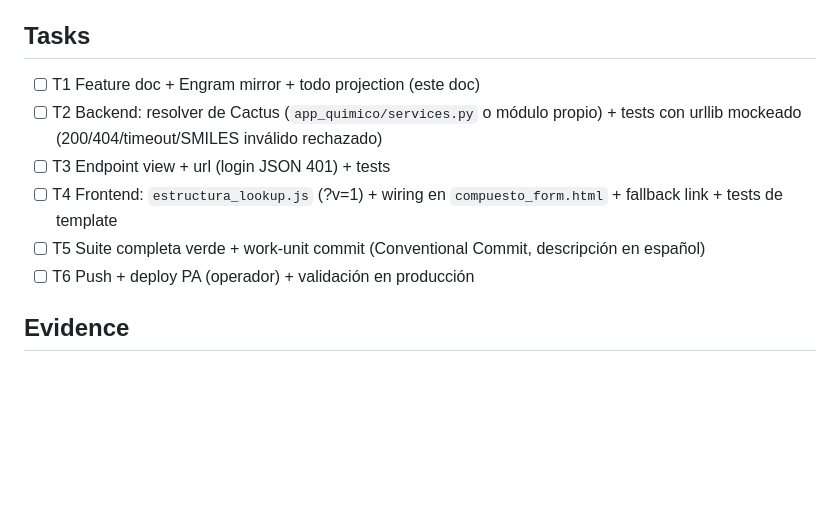
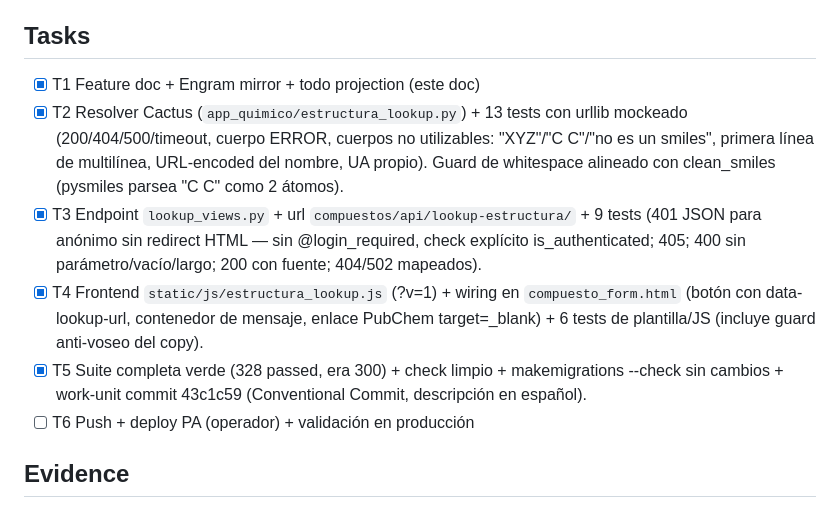
Before and after one commit to CarMalNie/Gestor_Quimico, a Markdown page: odd/tasks/p2-2d-diagrams-e2-lookup.md, the part around the change. Rendered like a GitHub page; blank space fills up the shorter version.

Commit message:
docs(tasks): cierre T1-T5 de p2-2d-diagrams-e2-lookup con evidencia

```diff
--- a/odd/tasks/p2-2d-diagrams-e2-lookup.md
+++ b/odd/tasks/p2-2d-diagrams-e2-lookup.md
@@ -50,15 +50,23 @@ proveedor, cache de resultados.
 
 ## Tasks
 
-- [ ] T1 Feature doc + Engram mirror + todo projection (este doc)
-- [ ] T2 Backend: resolver de Cactus (`app_quimico/services.py` o módulo
-      propio) + tests con urllib mockeado (200/404/timeout/SMILES
-      inválido rechazado)
-- [ ] T3 Endpoint view + url (login JSON 401) + tests
-- [ ] T4 Frontend: `estructura_lookup.js` (?v=1) + wiring en
-      `compuesto_form.html` + fallback link + tests de template
-- [ ] T5 Suite completa verde + work-unit commit (Conventional Commit,
-      descripción en español)
+- [x] T1 Feature doc + Engram mirror + todo projection (este doc)
+- [x] T2 Resolver Cactus (`app_quimico/estructura_lookup.py`) + 13 tests
+      con urllib mockeado (200/404/500/timeout, cuerpo ERROR, cuerpos no
+      utilizables: "XYZ"/"C C"/"no es un smiles", primera línea de
+      multilínea, URL-encoded del nombre, UA propio). Guard de whitespace
+      alineado con clean_smiles (pysmiles parsea "C C" como 2 átomos).
+- [x] T3 Endpoint `lookup_views.py` + url `compuestos/api/lookup-estructura/`
+      + 9 tests (401 JSON para anónimo sin redirect HTML — sin
+      @login_required, check explícito is_authenticated; 405; 400 sin
+      parámetro/vacío/largo; 200 con fuente; 404/502 mapeados).
+- [x] T4 Frontend `static/js/estructura_lookup.js` (?v=1) + wiring en
+      `compuesto_form.html` (botón con data-lookup-url, contenedor de
+      mensaje, enlace PubChem target=_blank) + 6 tests de plantilla/JS
+      (incluye guard anti-voseo del copy).
+- [x] T5 Suite completa verde (328 passed, era 300) + check limpio +
+      makemigrations --check sin cambios + work-unit commit 43c1c59
+      (Conventional Commit, descripción en español).
 - [ ] T6 Push + deploy PA (operador) + validación en producción
 
 ## Evidence
```
